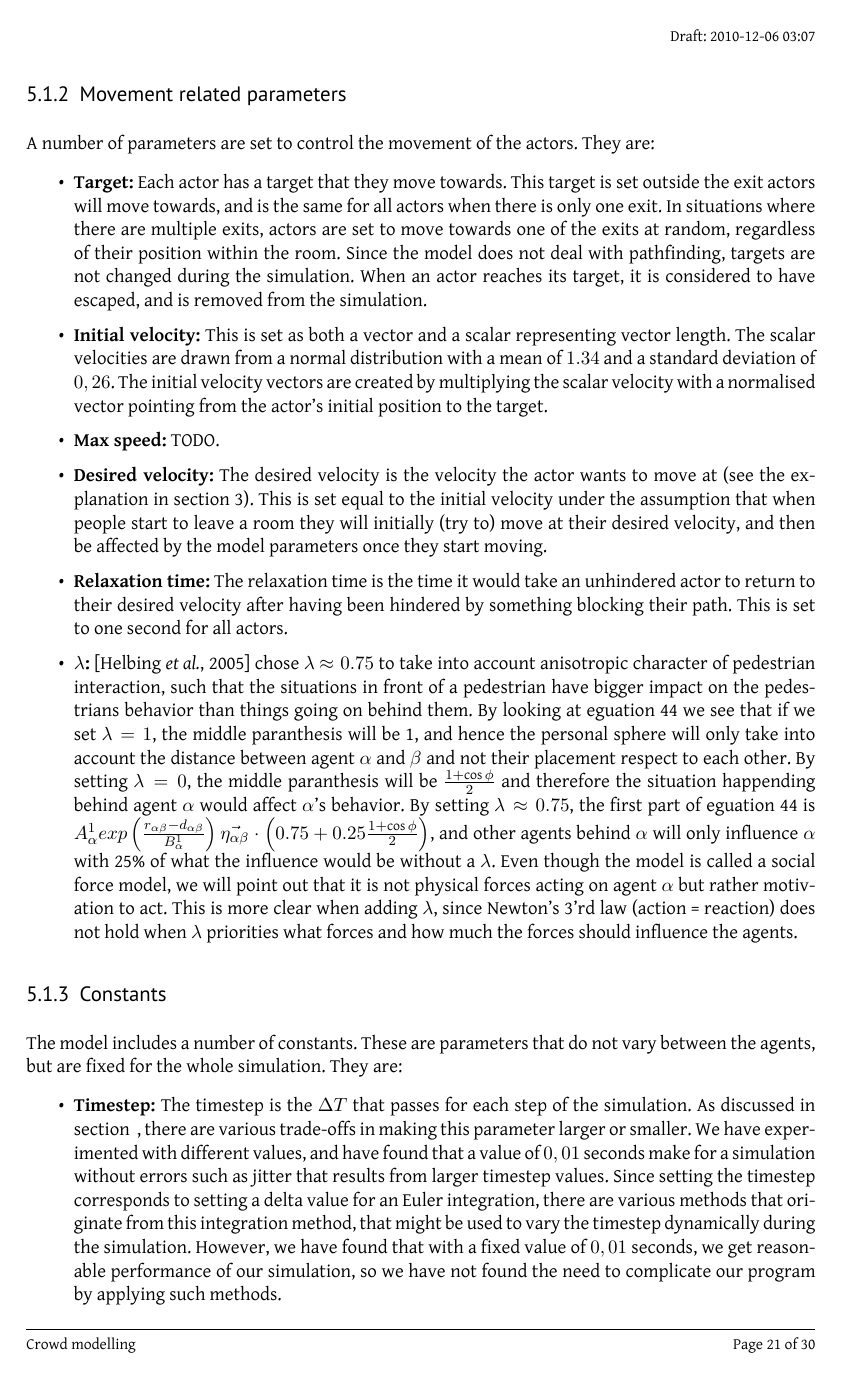
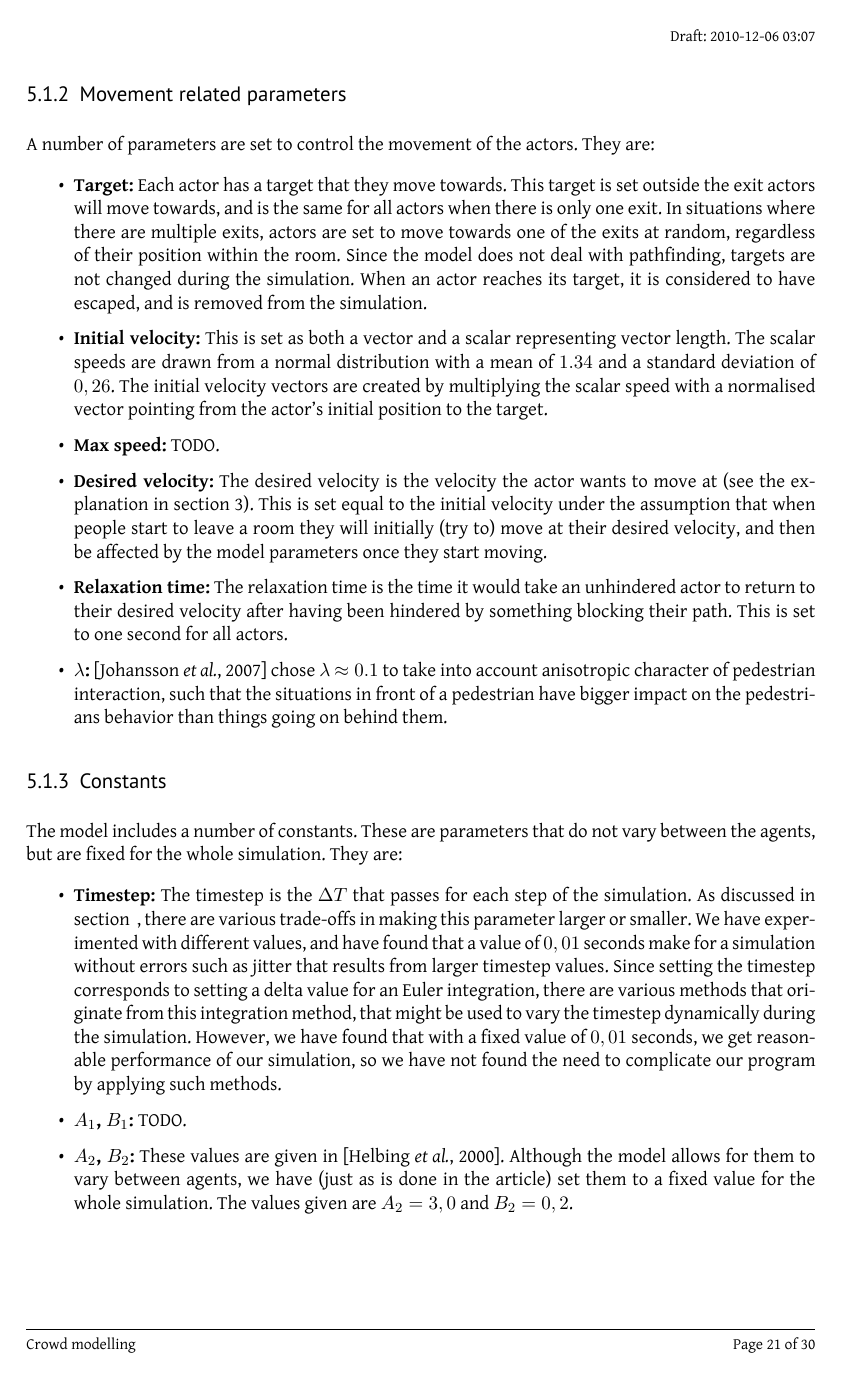
Before and after one commit to tohojo/RUC-math--crowd-modeling, a LaTeX document (LaTeX/crowd-modelling.tex, which reads LaTeX/simulation-approach.tex): page 21 of 30. Compiled offline with XeLaTeX.

Commit message:
change the description of constant lamda and AB

```diff
--- a/LaTeX/simulation-approach.tex
+++ b/LaTeX/simulation-approach.tex
@@ -76,10 +76,10 @@ are:
         considered to have escaped, and is removed from the simulation.
 
     \item \textbf{Initial velocity:} This is set as both a vector and a scalar
-        representing vector length. The scalar velocities are drawn from a
+        representing vector length. The scalar speeds are drawn from a
         normal distribution with a mean of $1.34$ and a standard deviation of
         $0,26$. The initial velocity vectors are created by multiplying the
-        scalar velocity with a normalised vector pointing from the actor's
+        scalar speed with a normalised vector pointing from the actor's
         initial position to the target.
         % TODO: Where do the mean and deviation come from?
 
@@ -98,28 +98,10 @@ are:
         one second for all actors.
         % TODO: Why one second, and is this explanation correct?
 
-    \item \textbf{$\lambda$:} \cite{self-org} chose $\lambda$ $\approx 0.75$ to take into account
+    \item \textbf{$\lambda$:} \cite{ABconstant} chose $\lambda$ $\approx 0.1$ to take into account
 	anisotropic character of pedestrian interaction, such that the situations in front of
 	a pedestrian have bigger impact on the pedestrians behavior than things going on
-	behind them. By looking at eguation 44 we see that if we set $\lambda = 1$, the middle
-	paranthesis will be 1, and hence the personal sphere will only take into account the distance
-	between agent $\alpha$ and $\beta$ and not their placement respect to each other. By setting $\lambda = 0$, the middle paranthesis will be
-	$\frac{1+\cos{\phi}}{2}$
-	and therefore the situation happending behind agent $\alpha$ would affect $\alpha$'s behavior.
-	By setting $\lambda \approx 0.75$, the first part of eguation 44 is
-	 $A_{\alpha}^{1} exp \left(
-            \frac{ r_{\alpha \beta} - d_{\alpha \beta }}
-                 {B_{\alpha}^1}
-	    \right)
-	  \vec{\eta_{\alpha \beta}} \cdot
-	  \left(
-	      0.75 + 0.25
-		\frac{1+\cos{\phi}}{2}
-	    \right)$,
-	and  other agents behind $\alpha$ will only influence $\alpha$ with 25\% of what the influence would be without a $\lambda$.
-	Even though the model is called a social force model, we will point out that it is not physical forces acting on agent $\alpha$ but
-	rather motivation to act. This is more clear when adding $\lambda$, since Newton's 3'rd law (action = reaction) does not hold
-	when $\lambda$ priorities what forces and how much the forces should influence the agents.
+	behind them.
 \end{itemize}
 
 \subsubsection{Constants}
```
